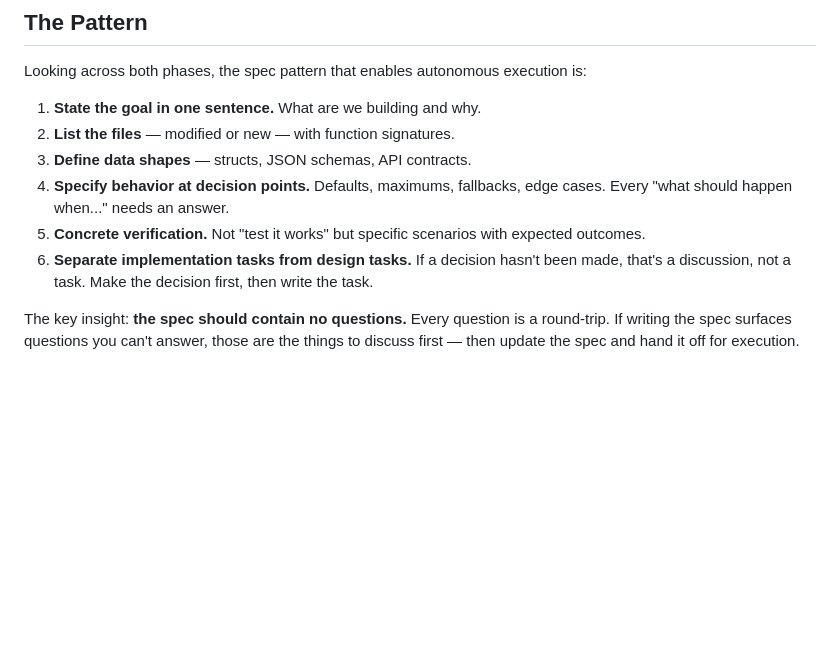
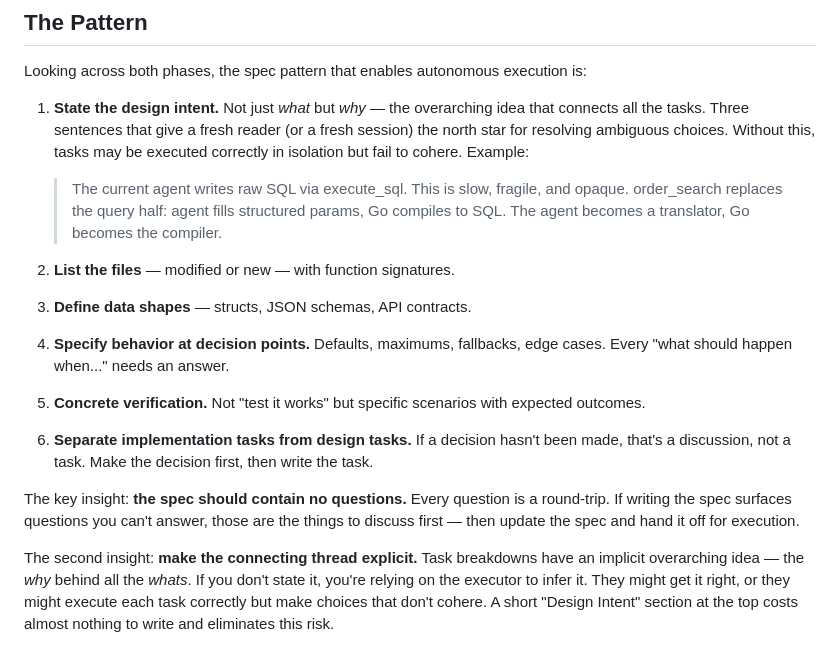
Before and after one commit to corruptmemory/lighthouse-project, a Markdown page: docs/retrospective-session-2026-03-01.md, the part around the change. GitHub-like rendering; blank space fills up the shorter version.

Commit message:
Add design intent as first principle in spec-writing pattern
The task breakdown had an implicit overarching idea that tasks alone
don't convey. Added "State the design intent" as principle #1: three
sentences of why that give a fresh reader the north star for resolving
ambiguous choices across tasks.

Co-Authored-By: Claude Opus 4.6 <noreply@anthropic.com>

```diff
--- a/docs/retrospective-session-2026-03-01.md
+++ b/docs/retrospective-session-2026-03-01.md
@@ -170,7 +170,17 @@ verify correct results returned.
 Looking across both phases, the spec pattern that enables autonomous
 execution is:
 
-1. **State the goal in one sentence.** What are we building and why.
+1. **State the design intent.** Not just *what* but *why* — the
+   overarching idea that connects all the tasks. Three sentences that
+   give a fresh reader (or a fresh session) the north star for resolving
+   ambiguous choices. Without this, tasks may be executed correctly in
+   isolation but fail to cohere. Example:
+
+   > The current agent writes raw SQL via execute_sql. This is slow,
+   > fragile, and opaque. order_search replaces the query half: agent
+   > fills structured params, Go compiles to SQL. The agent becomes a
+   > translator, Go becomes the compiler.
+
 2. **List the files** — modified or new — with function signatures.
 3. **Define data shapes** — structs, JSON schemas, API contracts.
 4. **Specify behavior at decision points.** Defaults, maximums, fallbacks,
@@ -185,3 +195,10 @@ The key insight: **the spec should contain no questions.** Every question
 is a round-trip. If writing the spec surfaces questions you can't answer,
 those are the things to discuss first — then update the spec and hand it
 off for execution.
+
+The second insight: **make the connecting thread explicit.** Task
+breakdowns have an implicit overarching idea — the *why* behind all the
+*whats*. If you don't state it, you're relying on the executor to infer
+it. They might get it right, or they might execute each task correctly
+but make choices that don't cohere. A short "Design Intent" section at
+the top costs almost nothing to write and eliminates this risk.
```
